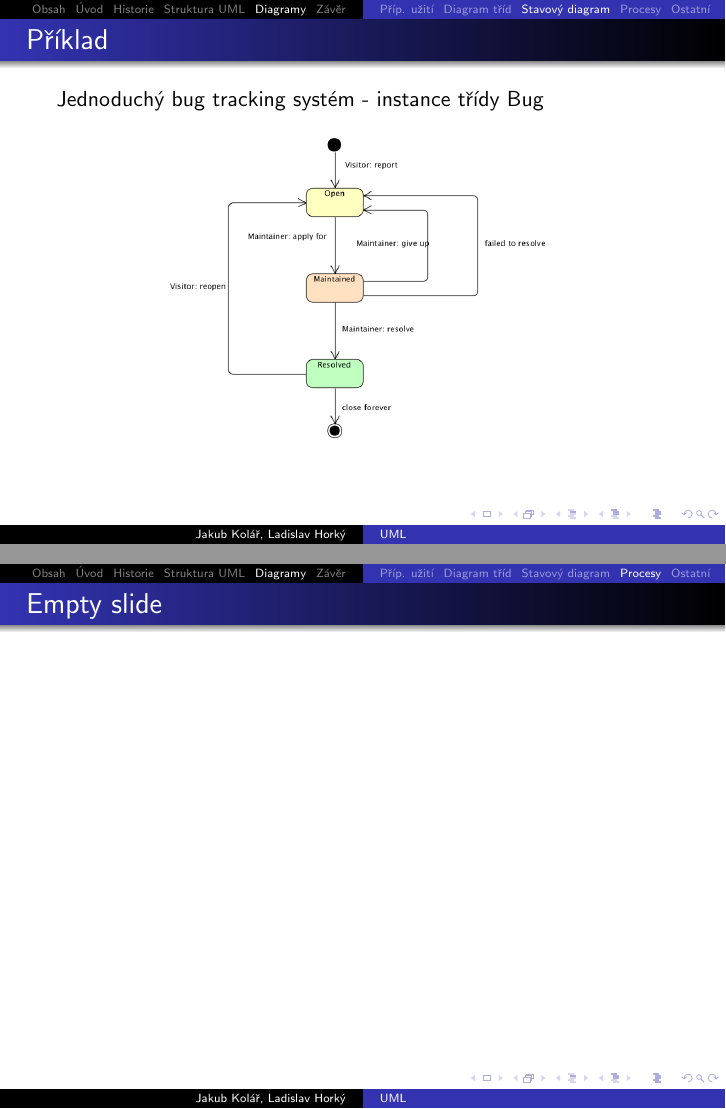
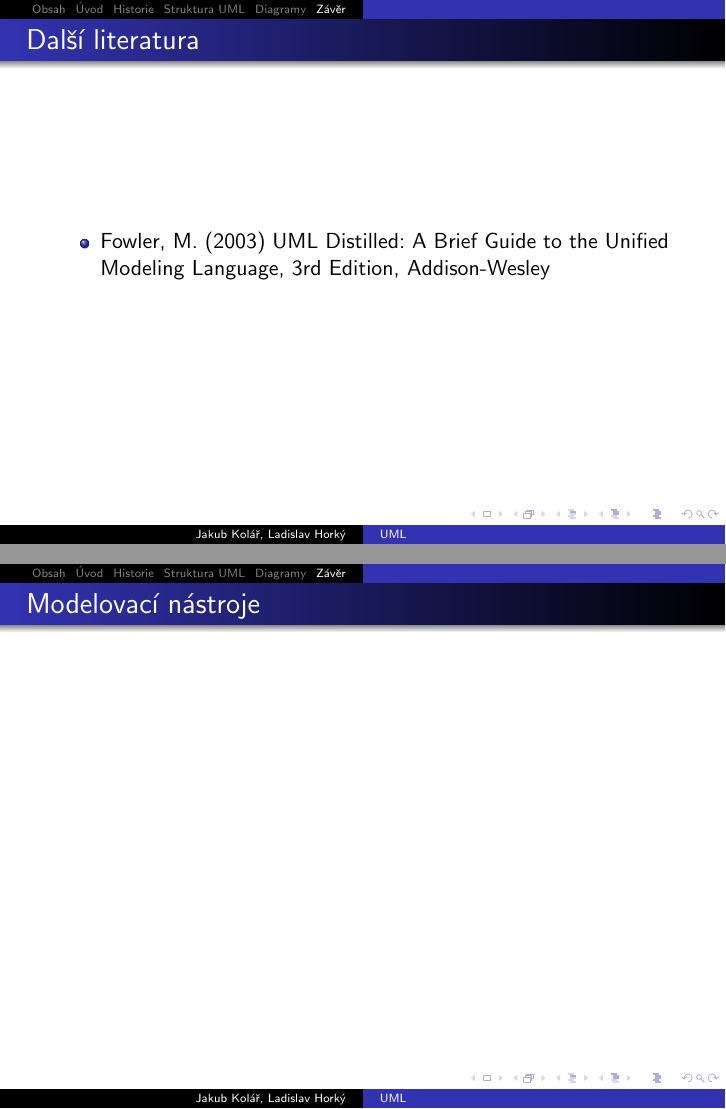
Before and after one commit to atmel/uml-prezentace, LaTeX slides (uml-prezentace.tex, which reads src/05_Zaver.tex): pages 125 and 126 of 128 before the commit and pages 128 and 129 of 130 after it, joined at a grey line. Compiled offline with pdfLaTeX.

Commit message:
Začátek páté sekce - závěr
- první slide
- doporučená literatura

```diff
--- a/src/05_Zaver.tex
+++ b/src/05_Zaver.tex
@@ -5,10 +5,33 @@
 %%%%%%%%%%%%%%%%%%%%%%%%%%%%%%%%%%%%%%%%%%%%%%%%%%%%%%%%%%%%%%%%%%%%%%%%
 %% Slide
 
-\begin{frame}{Empty slide}
+\begin{frame}{Další literatura}
+
+\begin{itemize}
+	\item Fowler, M. (2003) UML Distilled: A Brief Guide to the Unified Modeling Language, 3rd Edition,
+  Addison-Wesley
+\end{itemize}
 
 
 
 \end{frame}
 
 %%%%%%%%%%%%%%%%%%%%%%%%%%%%%%%%%%%%%%%%%%%%%%%%%%%%%%%%%%%%%%%%%%%%%%%%
+%% Slide
+
+\begin{frame}{Modelovací nástroje}
+
+
+
+\end{frame}
+
+%%%%%%%%%%%%%%%%%%%%%%%%%%%%%%%%%%%%%%%%%%%%%%%%%%%%%%%%%%%%%%%%%%%%%%%%
+%% Slide
+
+\begin{frame}{Shrnutí}
+
+
+
+\end{frame}
+
+%%%%%%%%%%%%%%%%%%%%%%%%%%%%%%%%%%%%%%%%%%%%%%%%%%%%%%%%%%%%%%%%%%%%%%%%
```
